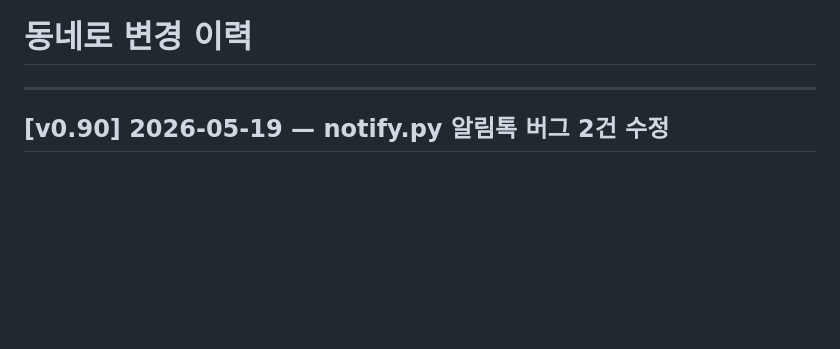
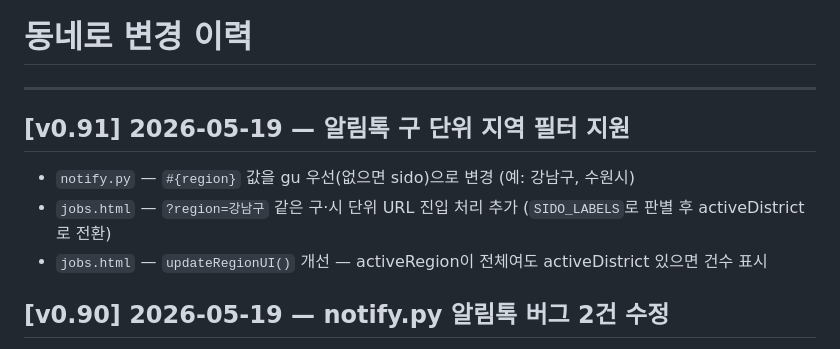
Before and after one commit to jnyoong/dongnero, a Markdown page: CHANGELOG.md, the part around the change. Drawn GitHub-style; blank space fills up the shorter version.

Commit message:
docs: CHANGELOG v0.91

```diff
--- a/CHANGELOG.md
+++ b/CHANGELOG.md
@@ -1,6 +1,12 @@
 # 동네로 변경 이력
 
 ---
+
+## [v0.91] 2026-05-19 — 알림톡 구 단위 지역 필터 지원
+
+- `notify.py` — `#{region}` 값을 gu 우선(없으면 sido)으로 변경 (예: 강남구, 수원시)
+- `jobs.html` — `?region=강남구` 같은 구·시 단위 URL 진입 처리 추가 (`SIDO_LABELS`로 판별 후 activeDistrict로 전환)
+- `jobs.html` — `updateRegionUI()` 개선 — activeRegion이 전체여도 activeDistrict 있으면 건수 표시
 
 ## [v0.90] 2026-05-19 — notify.py 알림톡 버그 2건 수정
 
```
